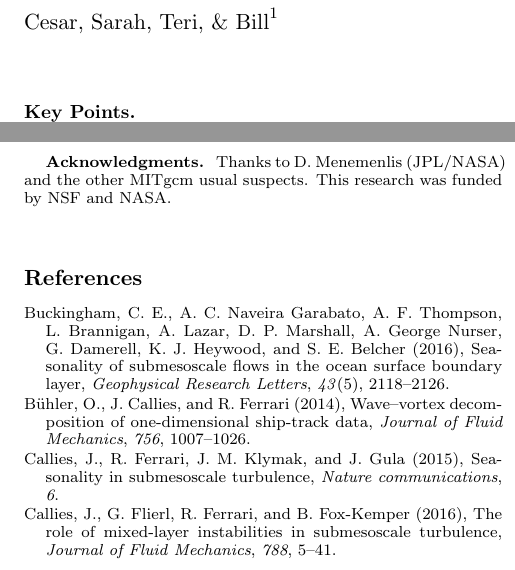
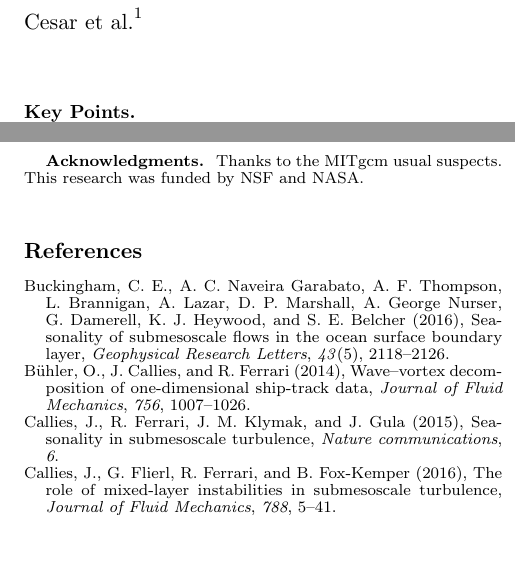
Before and after one commit to cesar-rocha/UpperOceanSeasonality, a LaTeX document (writeup/rocha_etal.tex): two parts of the columns of pages 1 and 7 of 7, joined at a grey line, cut so that both start at the same text, the shorter picture padded with empty space. Compiled offline with pdfLaTeX.

```diff
--- a/writeup/rocha_etal.tex
+++ b/writeup/rocha_etal.tex
@@ -144,7 +144,7 @@
 % \altaffilmark will produce footnote;
 % matching \altaffiltext will appear at bottom of page.
 
-\authors{Cesar, Sarah, Teri, \& Bill \altaffilmark{1}}
+\authors{Cesar et al. \altaffilmark{1}}
 % Eric Brown,\altaffilmark{1,2} Rick Williams,\altaffilmark{3}
 % John B. McDougall\altaffilmark{4}, and S. Visconti\altaffilmark{5}}
 
@@ -549,7 +549,7 @@
 %  ACKNOWLEDGMENTS
 
 \begin{acknowledgments}
-Thanks to D. Menemenlis (JPL/NASA) and the other MITgcm usual suspects.
+Thanks to the MITgcm usual suspects.
 This research was funded by NSF and NASA.
 \end{acknowledgments}
 
```
